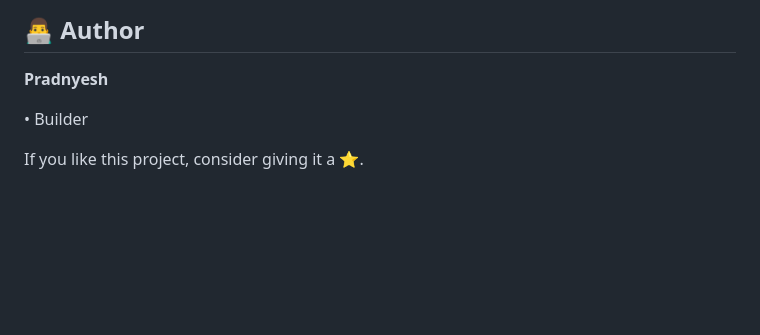
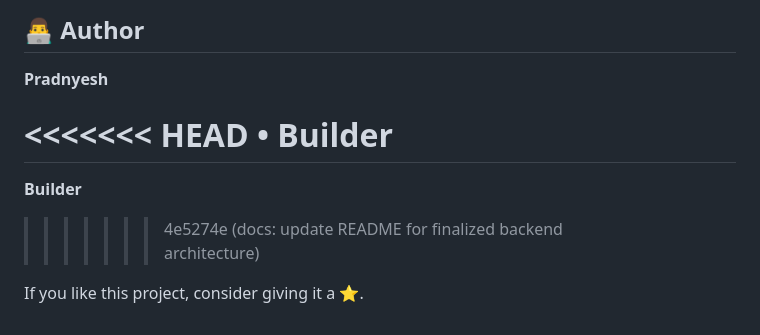
Before and after one commit to 25Pradnyesh/Travel-AI-, a Markdown page: README.md, the part around one of its changes. Drawn GitHub-style; blank space fills up the shorter version.

```diff
--- a/README.md
+++ b/README.md
@@ -238,6 +309,10 @@ The source code is not licensed for reuse or redistribution at this stage.
 
 **Pradnyesh**
 
+<<<<<<< HEAD
 • Builder
+=======
+**Builder**
+>>>>>>> 4e5274e (docs: update README for finalized backend architecture)
 
 If you like this project, consider giving it a ⭐.
```
Also changed, not shown: other parts of README.md (+97 -26 lines).
